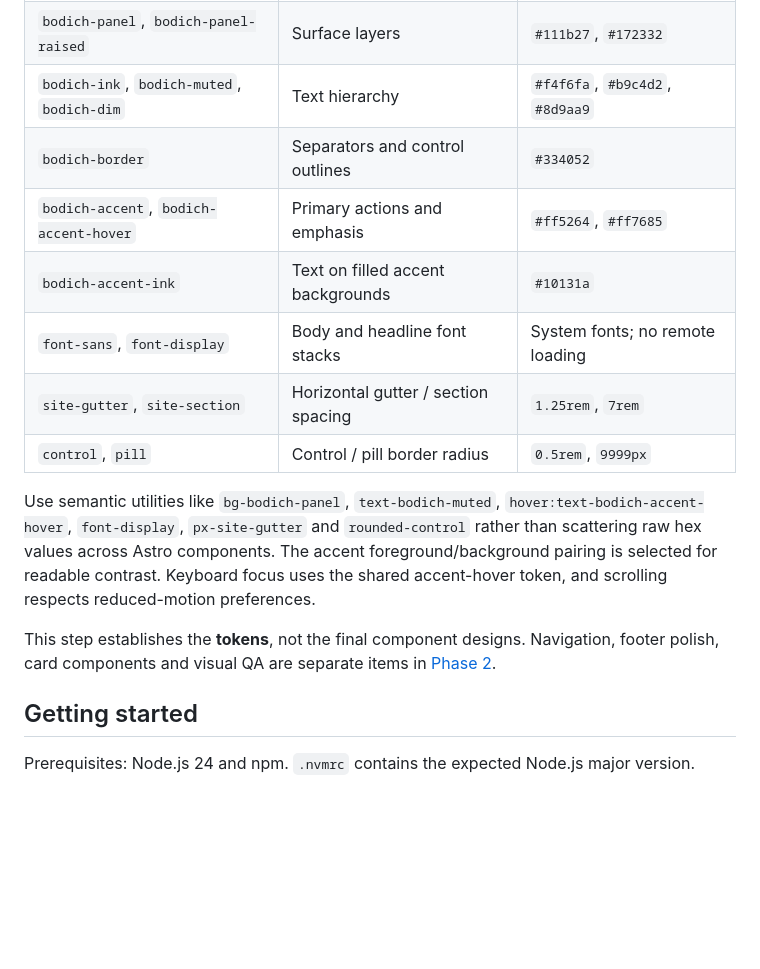
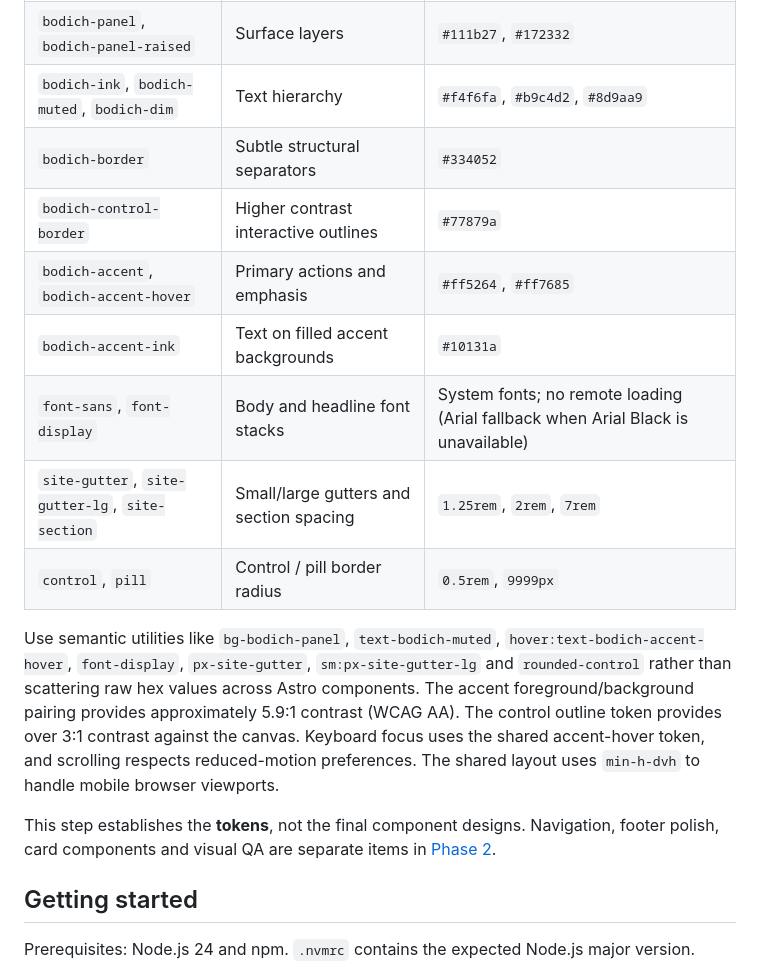
Before and after one commit to YuriiSokolenko/bodich, a Markdown page: README.md, the part around the change. GitHub-like rendering; blank space fills up the shorter version.

Commit message:
fix: address review findings in README.md

```diff
--- a/README.md
+++ b/README.md
@@ -65,18 +65,17 @@ The website uses a **dark aerospace palette with steel neutrals and a red brand
 | `bodich-canvas` | Base page background | `#080d15` |
 | `bodich-panel`, `bodich-panel-raised` | Surface layers | `#111b27`, `#172332` |
 | `bodich-ink`, `bodich-muted`, `bodich-dim` | Text hierarchy | `#f4f6fa`, `#b9c4d2`, `#8d9aa9` |
-| `bodich-border` | Separators and control outlines | `#334052` |
+| `bodich-border` | Subtle structural separators | `#334052` |
+| `bodich-control-border` | Higher contrast interactive outlines | `#77879a` |
 | `bodich-accent`, `bodich-accent-hover` | Primary actions and emphasis | `#ff5264`, `#ff7685` |
 | `bodich-accent-ink` | Text on filled accent backgrounds | `#10131a` |
-| `font-sans`, `font-display` | Body and headline font stacks | System fonts; no remote loading |
-| `site-gutter`, `site-section` | Horizontal gutter / section spacing | `1.25rem`, `7rem` |
+| `font-sans`, `font-display` | Body and headline font stacks | System fonts; no remote loading (Arial fallback when Arial Black is unavailable) |
+| `site-gutter`, `site-gutter-lg`, `site-section` | Small/large gutters and section spacing | `1.25rem`, `2rem`, `7rem` |
 | `control`, `pill` | Control / pill border radius | `0.5rem`, `9999px` |
 
-Use semantic utilities like `bg-bodich-panel`, `text-bodich-muted`, `hover:text-bodich-accent-hover`, `font-display`, `px-site-gutter` and `rounded-control` rather than scattering raw hex values across Astro components. The accent foreground/background pairing is selected for readable contrast. Keyboard focus uses the shared accent-hover token, and scrolling respects reduced-motion preferences.
+Use semantic utilities like `bg-bodich-panel`, `text-bodich-muted`, `hover:text-bodich-accent-hover`, `font-display`, `px-site-gutter`, `sm:px-site-gutter-lg` and `rounded-control` rather than scattering raw hex values across Astro components. The accent foreground/background pairing provides approximately 5.9:1 contrast (WCAG AA). The control outline token provides over 3:1 contrast against the canvas. Keyboard focus uses the shared accent-hover token, and scrolling respects reduced-motion preferences. The shared layout uses `min-h-dvh` to handle mobile browser viewports.
 
 This step establishes the **tokens**, not the final component designs. Navigation, footer polish, card components and visual QA are separate items in [Phase 2](https://github.com/YuriiSokolenko/bodich/issues/4).
-
-
 
 ## Getting started
 
```
